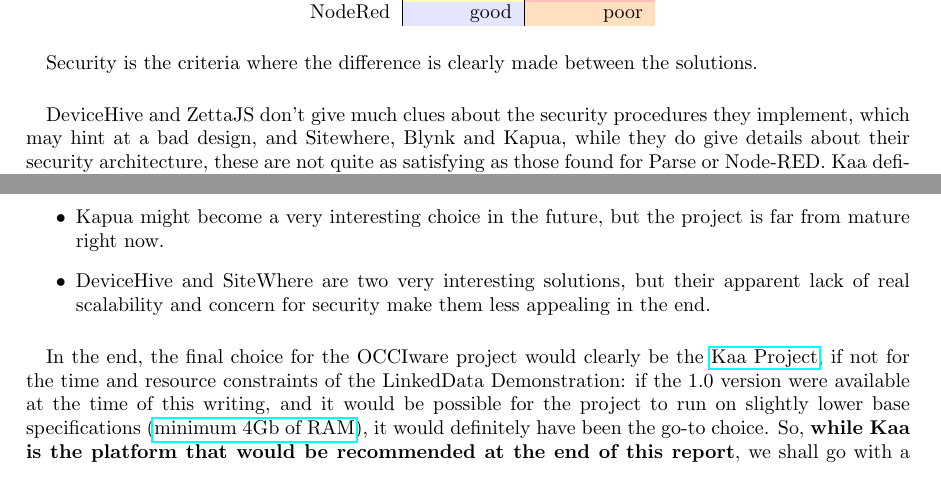
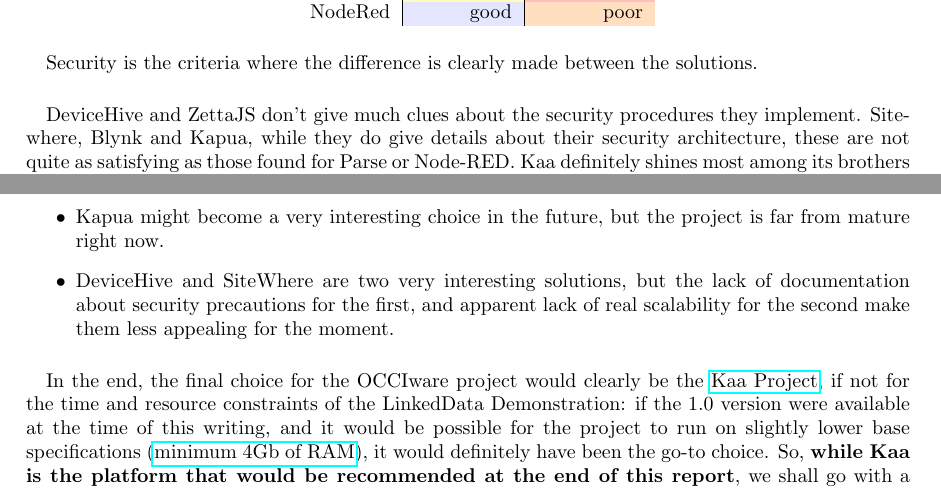
Before and after one commit to Xia0ben/FOSS_IoT_Frameworks, a LaTeX document (FOSS_IoT_Frameworks.tex): two parts of pages 27 and 29 of 29, joined at a grey line, cut so that both start at the same text. Compiled offline with pdfLaTeX.

Commit message:
New fixes for conclusion

```diff
--- a/FOSS_IoT_Frameworks.tex
+++ b/FOSS_IoT_Frameworks.tex
@@ -1066,7 +1066,7 @@
 
 \paragraph{} Security is the criteria where the difference is clearly made between the solutions.
 
-\paragraph{} DeviceHive and ZettaJS don't give much clues about the security procedures they implement, which may hint at a bad design, and Sitewhere, Blynk and Kapua, while they do give details about their security architecture, these are not quite as satisfying as those found for Parse or Node-RED. Kaa definitely shines most among its brothers in terms of security architecture, and truly shows an appropriate interest for security concerns.
+\paragraph{} DeviceHive and ZettaJS don't give much clues about the security procedures they implement. Sitewhere, Blynk and Kapua, while they do give details about their security architecture, these are not quite as satisfying as those found for Parse or Node-RED. Kaa definitely shines most among its brothers in terms of security architecture, and truly shows an appropriate interest for security concerns.
 
 \paragraph{} \textbf{However, none of the solutions have ever been submitted to a true security audit realized by an independent entity. Which is quite stunning (and not in a good way) considering the importance of security in IoT systems, especially if they contain actuators.}
 
@@ -1144,7 +1144,7 @@
 \item Each of these solutions has a different approach and specific functionnalities, that may not have been all described here, but the aim of this review was to find common points of comparison.
 \item While the final choice will go for a Java-based solution in the OCCIware case, it does not mean at all that the NodeJS-based solutions are uninteresting, especially Node-RED, which brings in a passionating abstraction layer.
 \item Kapua might become a very interesting choice in the future, but the project is far from mature right now.
-\item DeviceHive and SiteWhere are two very interesting solutions, but their apparent lack of real scalability and concern for security make them less appealing in the end.
+\item DeviceHive and SiteWhere are two very interesting solutions, but the lack of documentation about security precautions for the first, and apparent lack of real scalability for the second make them less appealing for the moment.
 \end{itemize}
 
 \paragraph{} In the end, the final choice for the OCCIware project would clearly be the \href{https://www.kaaproject.org/}{Kaa Project}, if not for the time and resource constraints of the LinkedData Demonstration: if the 1.0 version were available at the time of this writing, and it would be possible for the project to run on slightly lower base specifications (\href{https://kaaproject.github.io/kaa/docs/v0.10.0/Getting-started/#sandbox-installation}{minimum 4Gb of RAM}), it would definitely have been the go-to choice. So, \textbf{while Kaa is the platform that would be recommended at the end of this report}, we shall go with a Blynk instance for the meantime, notably for its very good prototyping qualities that will allow us to more quickly complete the demonstration.
```
Also changed, not shown: FOSS_IoT_Frameworks.pdf.
